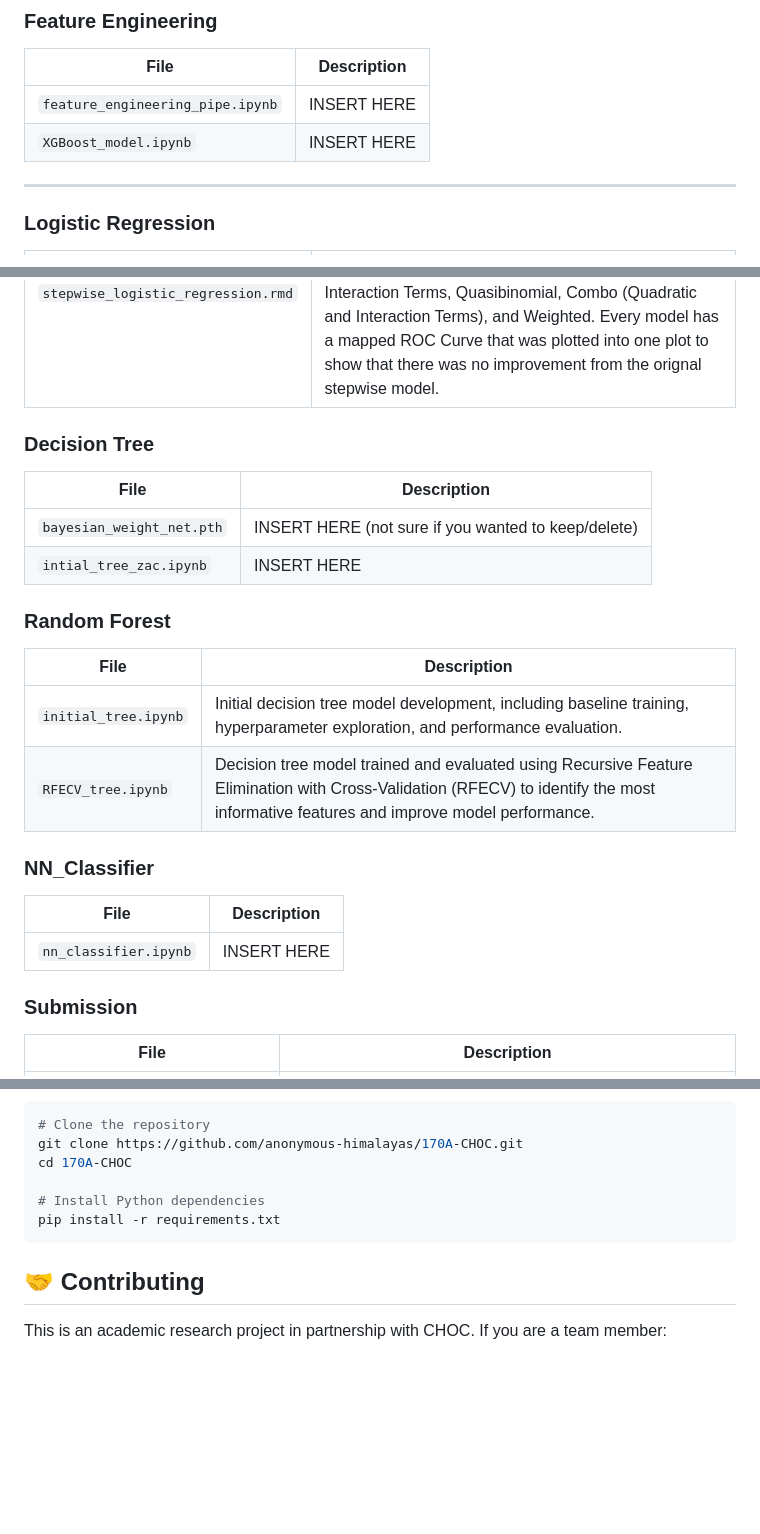
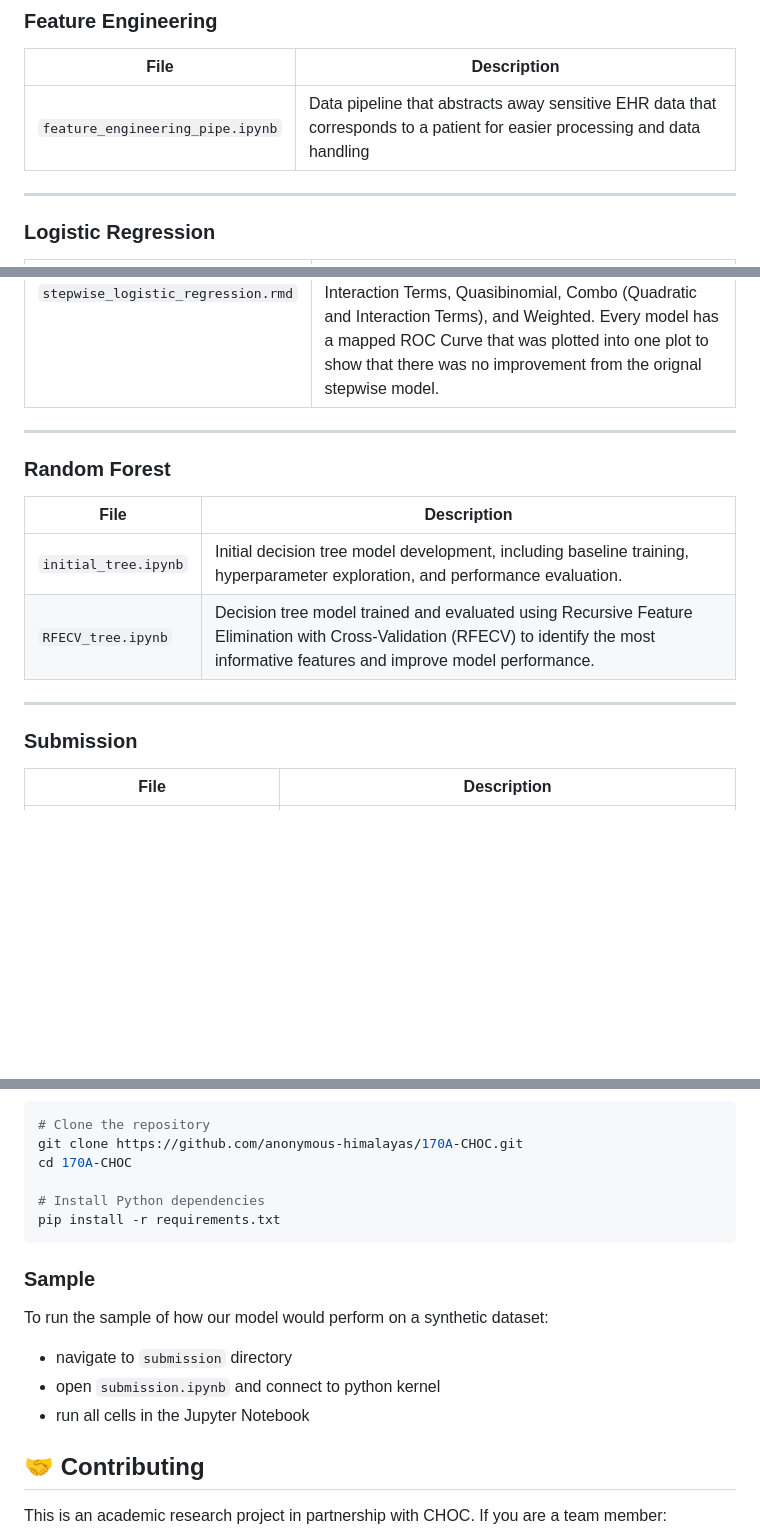
Before and after one commit to anonymous-himalayas/170A-CHOC, a Markdown page: README.md, 3 parts joined by grey strips. Drawn GitHub-style; blank space fills up the shorter version.

````diff
--- a/README.md
+++ b/README.md
@@ -138,9 +131,7 @@ Contains all datasets and data-processing scripts.
 ### Feature Engineering
 | File | Description |
 |--------|-------------|
-| `feature_engineering_pipe.ipynb` | INSERT HERE |
-| `XGBoost_model.ipynb` | INSERT HERE|
-
+| `feature_engineering_pipe.ipynb` | Data pipeline that abstracts away sensitive EHR data that corresponds to a patient for easier processing and data handling |
 
 ---
 
@@ -149,26 +140,14 @@ Contains all datasets and data-processing scripts.
 |--------|-------------|
 | `stepwise_logistic_regression.rmd` | This file was made to leverage the use of logistic regression for only CHOC Data. This implements 5 different models all originating from the baseline stepwise inplemented model: Quadratic Terms, Interaction Terms, Quasibinomial, Combo (Quadratic and Interaction Terms), and Weighted. Every model has a mapped ROC Curve that was plotted into one plot to show that there was no improvement from the orignal stepwise model. |
 
-
-### Decision Tree
-| File | Description |
-|--------|-------------|
-| `bayesian_weight_net.pth` | INSERT HERE (not sure if you wanted to keep/delete)|
-| `intial_tree_zac.ipynb` | INSERT HERE |
+---
 
 ### Random Forest
 | File | Description |
 |--------|-------------|
 | `initial_tree.ipynb` | Initial decision tree model development, including baseline training, hyperparameter exploration, and performance evaluation. |
 | `RFECV_tree.ipynb` | Decision tree model trained and evaluated using Recursive Feature Elimination with Cross-Validation (RFECV) to identify the most informative features and improve model performance. |
-
-
-### NN_Classifier
-| File | Description |
-|--------|-------------|
-| `nn_classifier.ipynb` | INSERT HERE |
-
-
+---
 ### Submission
 | File | Description |
 |--------|-------------|
@@ -195,6 +180,13 @@ cd 170A-CHOC
 pip install -r requirements.txt
 ```
 
+### Sample
+To run the sample of how our model would perform on a synthetic dataset:
+- navigate to `submission` directory
+- open `submission.ipynb` and connect to python kernel
+- run all cells in the Jupyter Notebook
+
+
 ## 🤝 Contributing
 This is an academic research project in partnership with CHOC. If you are a team member:
 
````
Also changed, not shown: other parts of README.md (+14 -15 lines).
